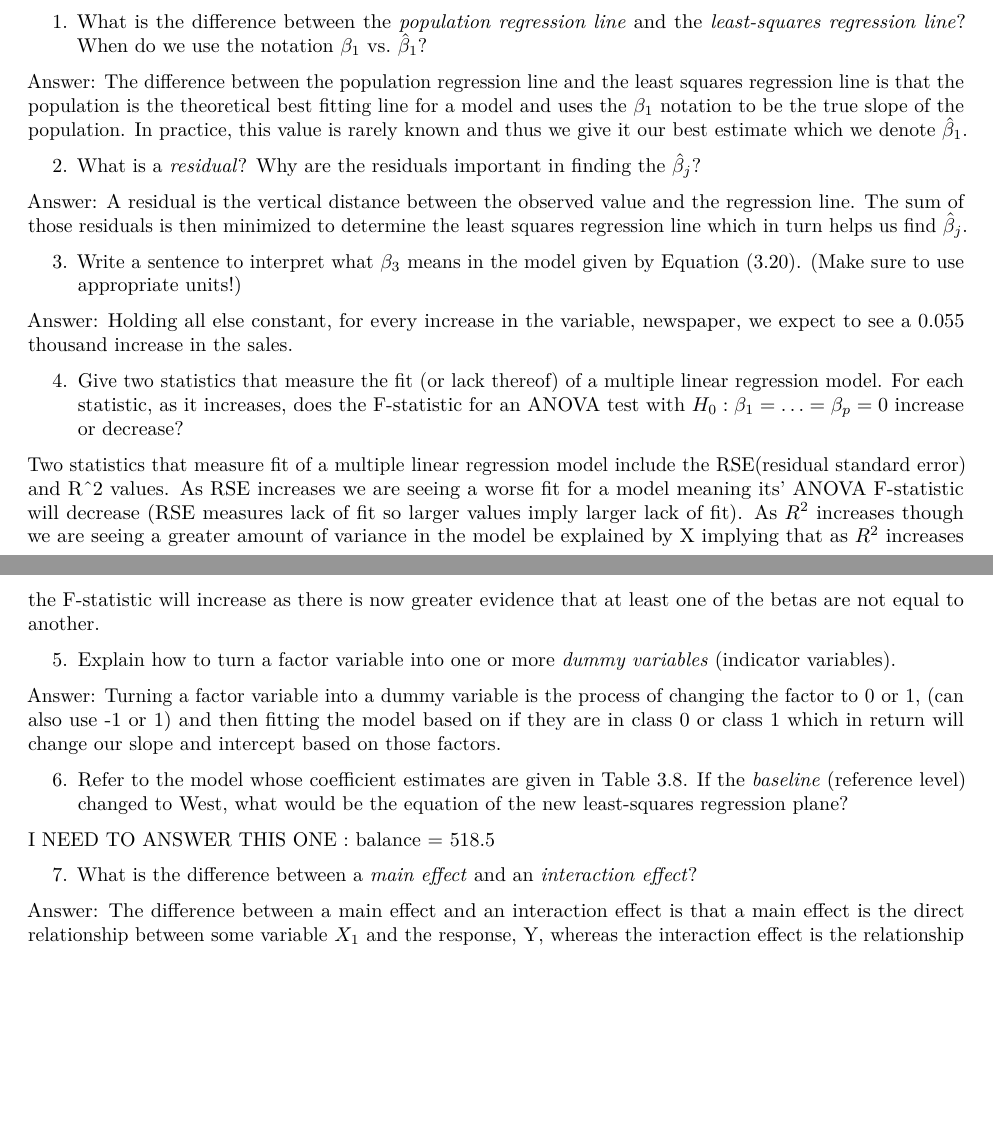
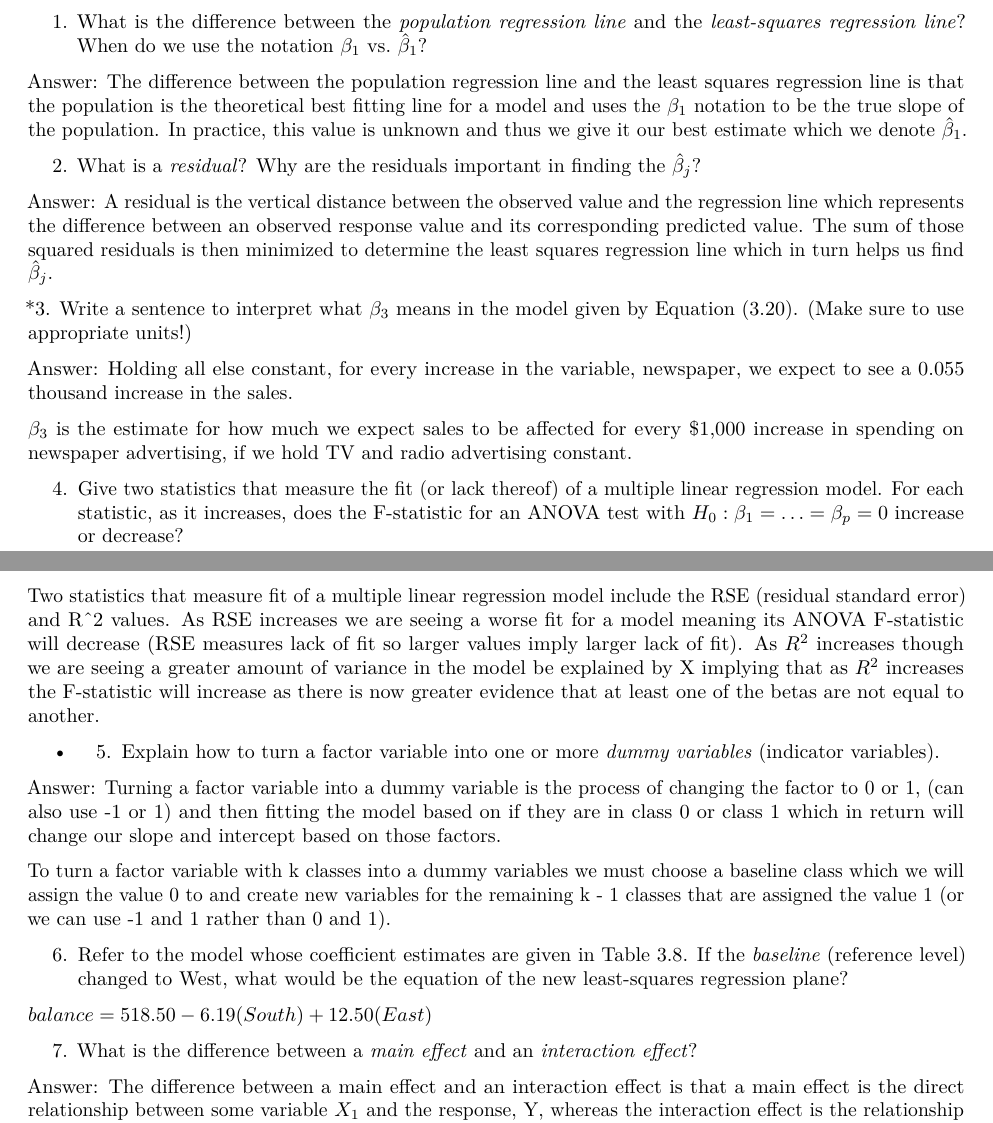
Before and after one commit to lvll2/MATH-437, an R Markdown document (Homework3.Rmd): two parts of pages 1 and 2 of 10, joined at a grey line, cut so that both start at the same text, the shorter picture padded with empty space. Rendered offline with R 4.5, knitr and Pandoc, then LaTeX, with nearby package versions; some code elsewhere in the file could not run offline; common packages that the code uses without loading them are loaded.

Commit message:
minor tweaks to some answers and new, different answers to #s 3 and 5, and answered #6

```diff
--- a/Homework3.Rmd
+++ b/Homework3.Rmd
@@ -21,30 +21,33 @@ Read Chapter 3 of Introduction to Statistical Learning, Second Edition. Based on
 
 1. What is the difference between the *population regression line* and the *least-squares regression line*? When do we use the notation $\beta_1$ vs. $\hat{\beta}_1$?
 
-Answer: The difference between the population regression line and the least squares regression line is that the population is the theoretical best fitting line for a model and uses the $\beta_1$ notation to be the true slope of the population. In practice, this value is rarely known and thus we give it our best estimate which we denote $\hat{\beta}_1$.
+Answer: The difference between the population regression line and the least squares regression line is that the population is the theoretical best fitting line for a model and uses the $\beta_1$ notation to be the true slope of the population. In practice, this value is unknown and thus we give it our best estimate which we denote $\hat{\beta}_1$.
 
 
 2. What is a *residual*? Why are the residuals important in finding the $\hat{\beta}_j$?
 
-Answer: A residual is the vertical distance between the observed value and the regression line. The sum of those residuals is then minimized to determine the least squares regression line which in turn helps us find $\hat{\beta}_j$.
+Answer: A residual is the vertical distance between the observed value and the regression line which represents the difference between an observed response value and its corresponding predicted value. The sum of those squared residuals is then minimized to determine the least squares regression line which in turn helps us find $\hat{\beta}_j$.
 
 
-3. Write a sentence to interpret what $\beta_3$ means in the model given by Equation (3.20). (Make sure to use appropriate units!)
+*3. Write a sentence to interpret what $\beta_3$ means in the model given by Equation (3.20). (Make sure to use appropriate units!)
 
 Answer: Holding all else constant, for every increase in the variable, newspaper, we expect to see a 0.055 thousand increase in the sales.
 
+$\beta_3$ is the estimate for how much we expect sales to be affected for every $1,000 increase in spending on newspaper advertising, if we hold TV and radio advertising constant.
+
 4. Give two statistics that measure the fit (or lack thereof) of a multiple linear regression model. For each statistic, as it increases, does the F-statistic for an ANOVA test with $H_0: \beta_1 = \ldots = \beta_p = 0$ increase or decrease?
 
-Two statistics that measure fit of a multiple linear regression model include the RSE(residual standard error) and R^2 values. As RSE increases we are seeing a worse fit for a model meaning its' ANOVA F-statistic will decrease (RSE measures lack of fit so larger values imply larger lack of fit). As $R^2$ increases though we are seeing a greater amount of variance in the model be explained by X implying that as $R^2$ increases the F-statistic will increase as there is now greater evidence that at least one of the betas are not equal to another.
+Two statistics that measure fit of a multiple linear regression model include the RSE (residual standard error) and R^2 values. As RSE increases we are seeing a worse fit for a model meaning its ANOVA F-statistic will decrease (RSE measures lack of fit so larger values imply larger lack of fit). As $R^2$ increases though we are seeing a greater amount of variance in the model be explained by X implying that as $R^2$ increases the F-statistic will increase as there is now greater evidence that at least one of the betas are not equal to another.
 
-5. Explain how to turn a factor variable into one or more *dummy variables* (indicator variables).
+* 5. Explain how to turn a factor variable into one or more *dummy variables* (indicator variables).
 
 Answer: Turning a factor variable into a dummy variable is the process of changing the factor to 0 or 1, (can also use -1 or 1) and then fitting the model based on if they are in class 0 or class 1 which in return will change our slope and intercept based on those factors.
 
+To turn a factor variable with k classes into a dummy variables we must choose a baseline class which we will assign the value 0 to and create new variables for the remaining k - 1 classes that are assigned the value 1 (or we can use -1 and 1 rather than 0 and 1).
+
 6. Refer to the model whose coefficient estimates are given in Table 3.8. If the *baseline* (reference level) changed to West, what would be the equation of the new least-squares regression plane?
 
-I NEED TO ANSWER THIS ONE : balance = 518.5
-
+$balance = 518.50 - 6.19(South) + 12.50(East)$
 
 
 7. What is the difference between a *main effect* and an *interaction effect*?
```
